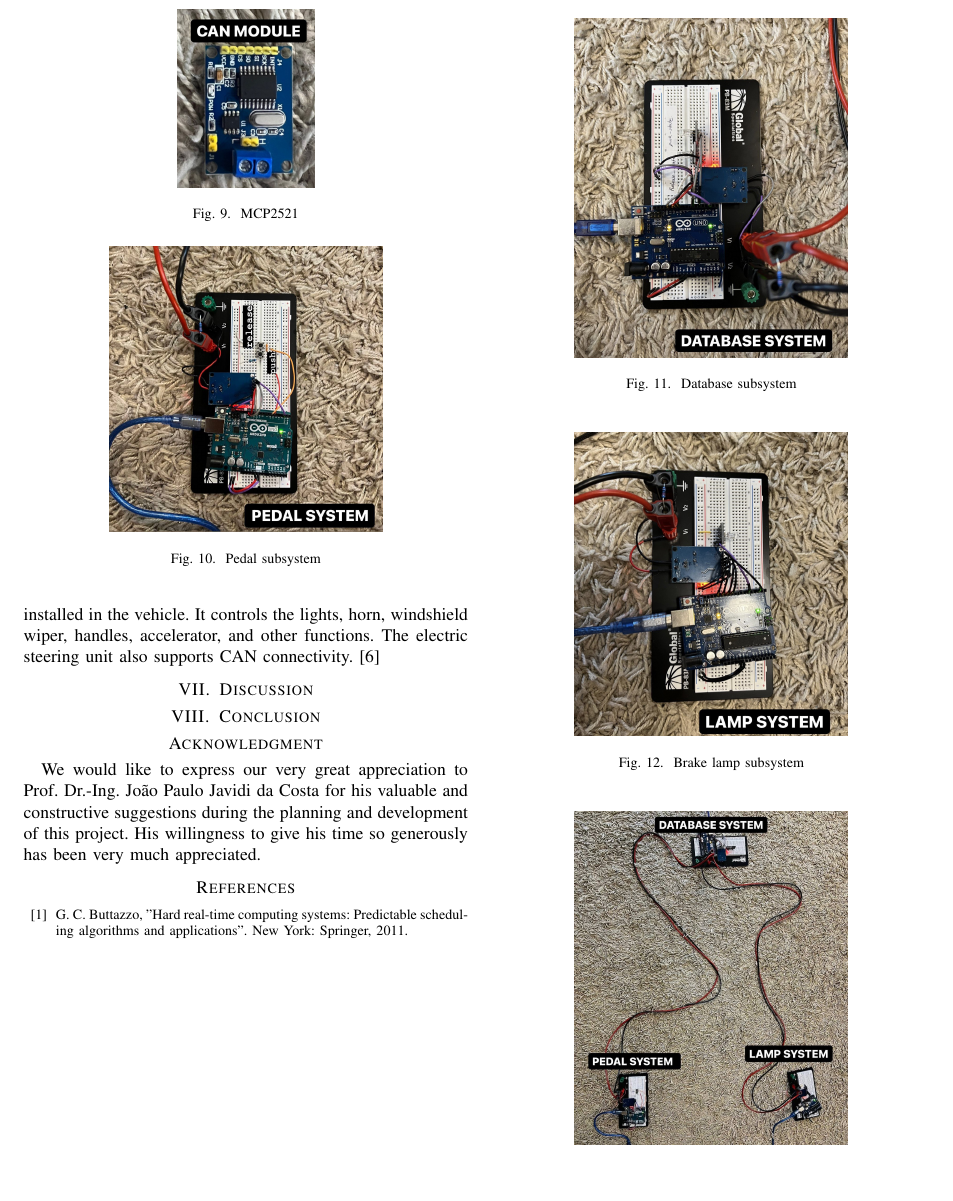
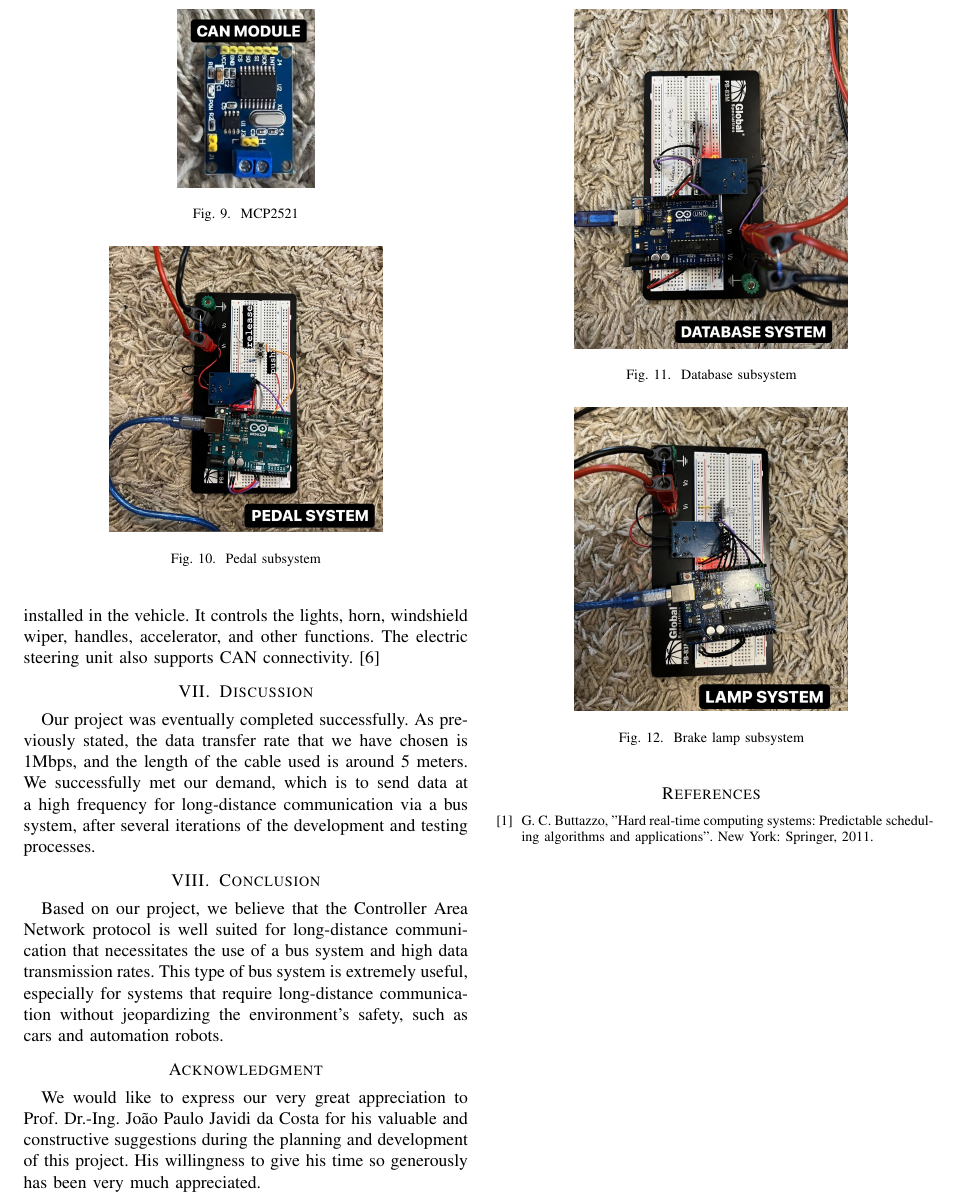
Before and after one commit to Adib6637/Industrial-Communication, a LaTeX paper (main.tex, which reads discuss_n_conclusion.tex): part of page 6 of 6 before the commit and part of page 6 of 7 after it, cut so that both start at the same text, the shorter picture padded with empty space. Compiled offline with pdfLaTeX.

Commit message:
Update discuss_n_conclusion.tex

```diff
--- a/discuss_n_conclusion.tex
+++ b/discuss_n_conclusion.tex
@@ -1,4 +1,9 @@
 
 \section{Discussion}
 
+Our project was eventually completed successfully. As previously stated, the data transfer rate that we have chosen is 1Mbps, and the length of the cable used is around 5 meters. We successfully met our demand, which is to send data at a high frequency for long-distance communication via a bus system, after several iterations of the development and testing processes.
+
+
 \section{Conclusion}
+
+Based on our project, we believe that the Controller Area Network protocol is well suited for long-distance communication that necessitates the use of a bus system and high data transmission rates. This type of bus system is extremely useful, especially for systems that require long-distance communication without jeopardizing the environment's safety, such as cars and automation robots.
```
